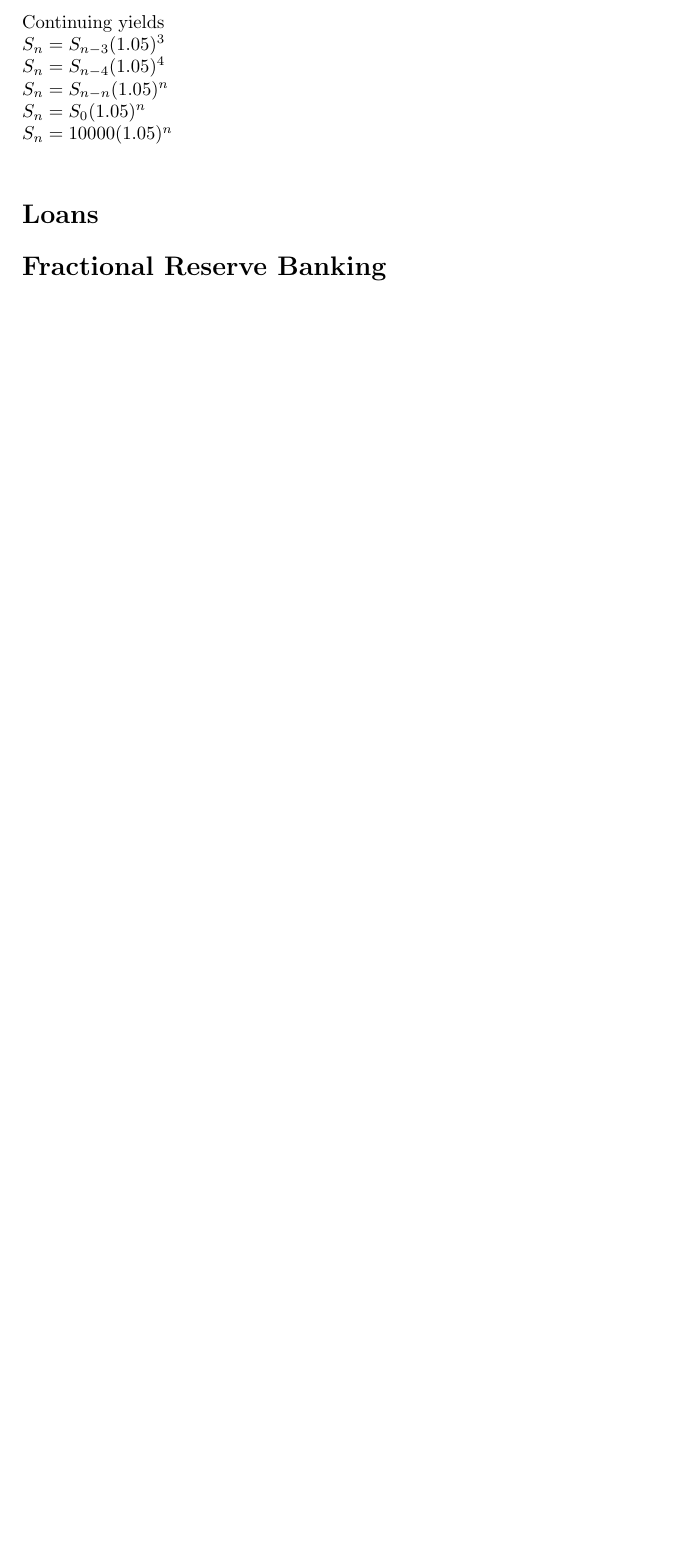
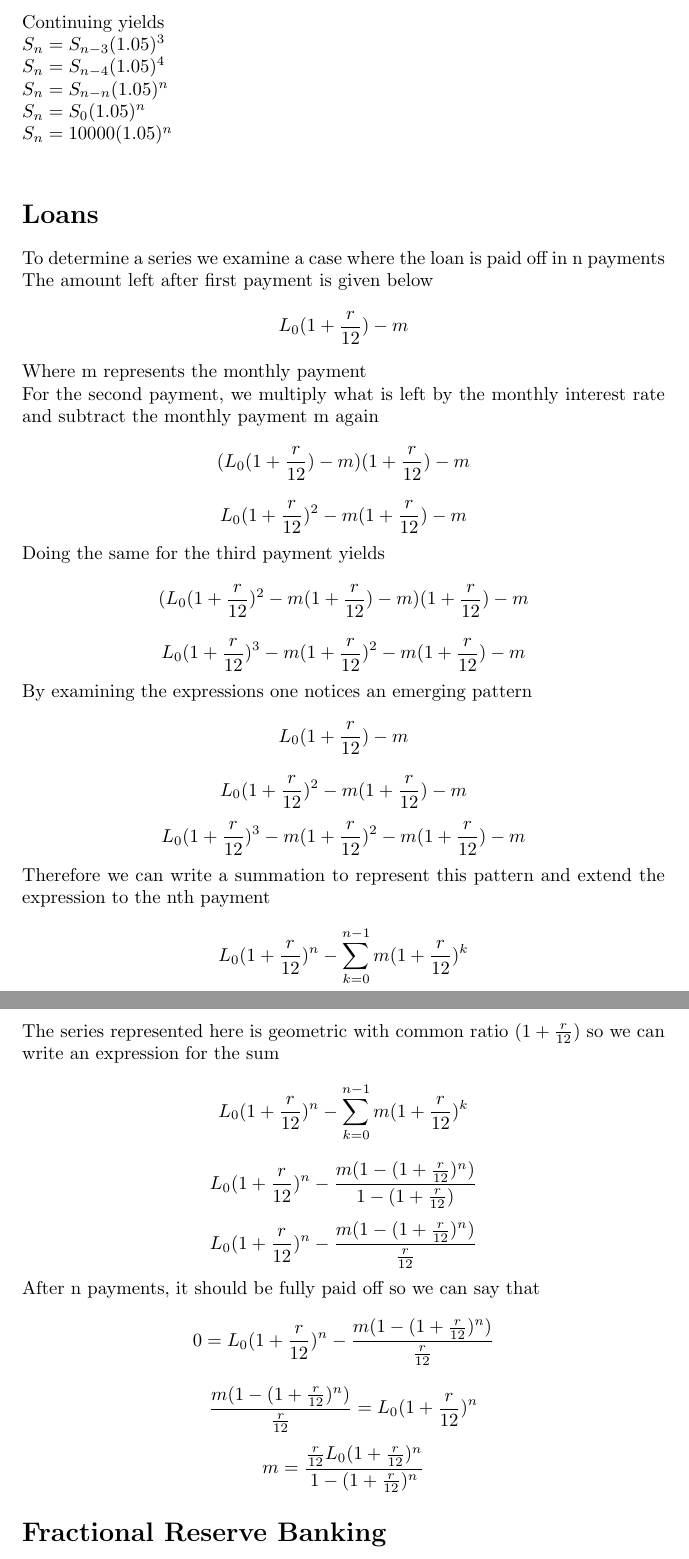
Before and after one commit to OriginalAndCreativeName/Latex, a LaTeX document (Banking&Loans/why.tex): part of page 2 of 2 before the commit and two parts of pages 2 and 3 of 3 after it, the two joined at a grey line, cut so that both start at the same text, the shorter picture padded with empty space. Compiled offline with pdfLaTeX.

Commit message:
added section 2

```diff
--- a/Banking&Loans/why.tex
+++ b/Banking&Loans/why.tex
@@ -53,6 +53,30 @@ S_n = 10000(1.05)^n \newline
 $
 
 \section*{Loans}
+To determine a series we examine a case where the loan is paid off in n payments\newline
+The amount left after first payment is given below
+$$L_0(1+\frac{r}{12})-m$$
+Where m represents the monthly payment\newline
+For the second payment, we multiply what is left by the monthly interest rate and subtract the monthly payment m again
+$$(L_0(1+\frac{r}{12})-m)(1+\frac{r}{12})-m $$
+$$L_0(1+\frac{r}{12})^2-m(1+\frac{r}{12})-m $$
+Doing the same for the third payment yields
+$$(L_0(1+\frac{r}{12})^2-m(1+\frac{r}{12})-m)(1+\frac{r}{12})-m $$
+$$L_0(1+\frac{r}{12})^3-m(1+\frac{r}{12})^2-m(1+\frac{r}{12})-m $$
+By examining the expressions one notices an emerging pattern
+$$L_0(1+\frac{r}{12})-m$$
+$$L_0(1+\frac{r}{12})^2-m(1+\frac{r}{12})-m $$
+$$L_0(1+\frac{r}{12})^3-m(1+\frac{r}{12})^2-m(1+\frac{r}{12})-m $$
+Therefore we can write a summation to represent this pattern and extend the expression to the nth payment
+$$L_0(1+\frac{r}{12})^n- \sum_{k=0}^{n-1} m(1+\frac{r}{12})^k $$
+The series represented here is geometric with common ratio $(1+\frac{r}{12})$ so we can write an expression for the sum
+$$L_0(1+\frac{r}{12})^n- \sum_{k=0}^{n-1} m(1+\frac{r}{12})^k $$
+$$L_0(1+\frac{r}{12})^n- \frac{m(1-(1+\frac{r}{12})^{n})}{1-(1+\frac{r}{12})}$$
+$$L_0(1+\frac{r}{12})^n- \frac{m(1-(1+\frac{r}{12})^{n})}{\frac{r}{12}}$$
+After n payments, it should be fully paid off so we can say that
+$$0=L_0(1+\frac{r}{12})^n- \frac{m(1-(1+\frac{r}{12})^{n})}{\frac{r}{12}}$$
+$$\frac{m(1-(1+\frac{r}{12})^{n})}{\frac{r}{12}}=L_0(1+\frac{r}{12})^n$$
+$$m=\frac{\frac{r}{12}L_0(1+\frac{r}{12})^n}{{1-(1+\frac{r}{12})^{n}}}$$
 
 \section*{Fractional Reserve Banking}
 
```
Also changed, not shown: Banking&Loans/why.pdf, 2 other files.
